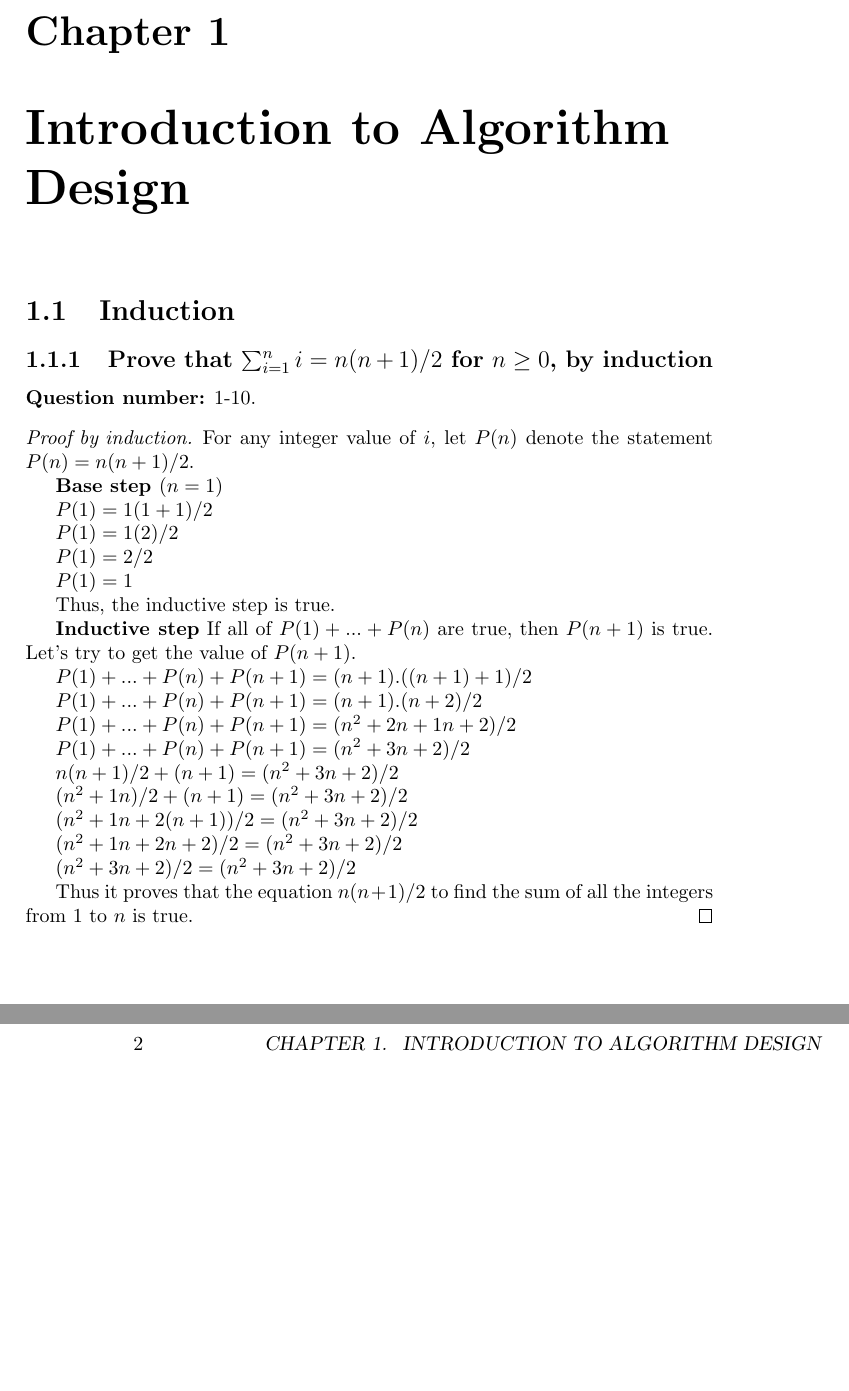
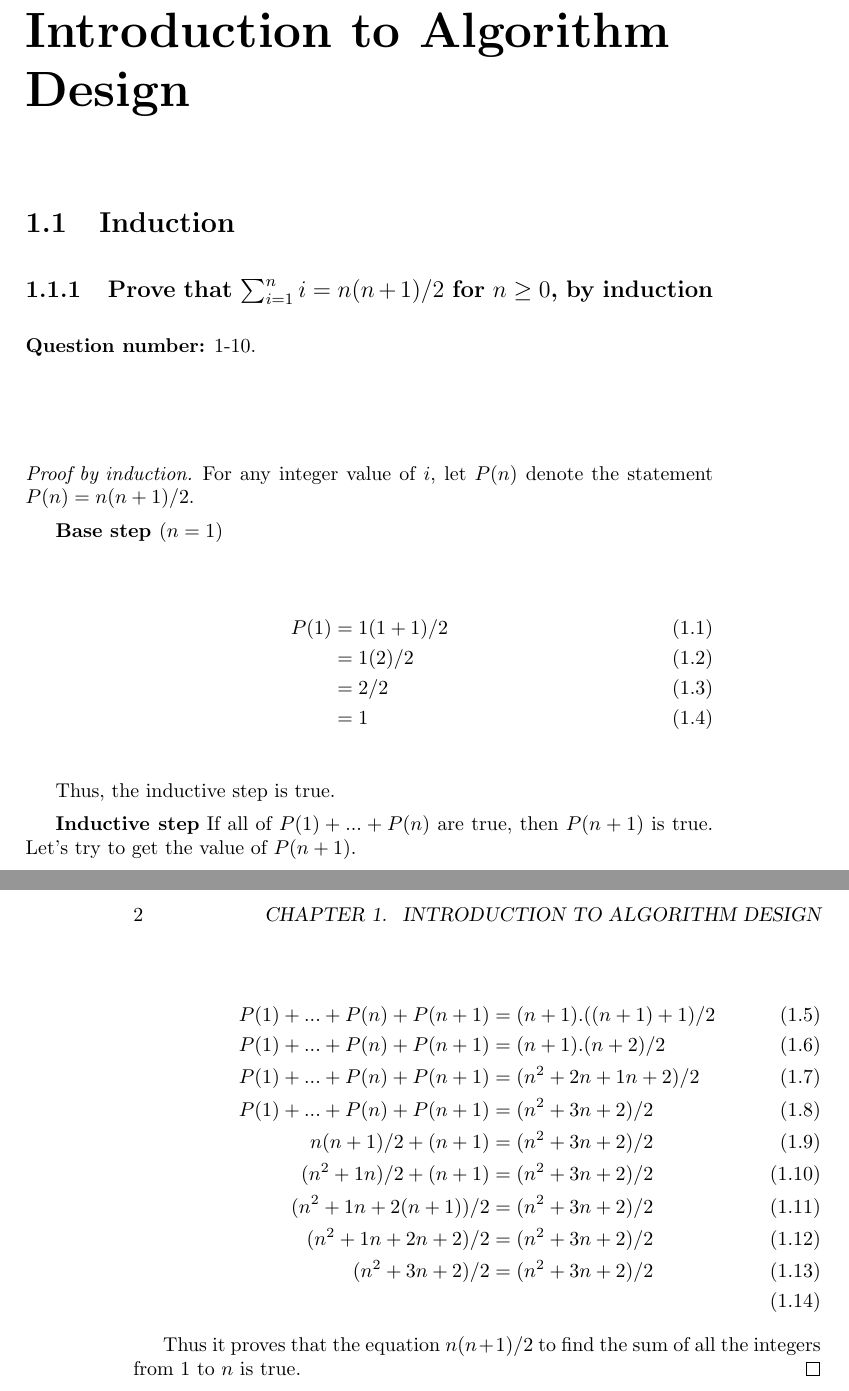
Before and after one commit to ultimatecoder/algorithm_design_manual, a LaTeX book (src/document.tex, which reads src/chapters/chapter_1/induction.tex): two parts of pages 3 and 4 of 5, joined at a grey line, cut at the place of the change, the shorter picture padded with empty space. Compiled offline with pdfLaTeX.

Commit message:
Changies will improve the formatting at the output

```diff
--- a/src/chapters/chapter_1/induction.tex
+++ b/src/chapters/chapter_1/induction.tex
@@ -8,13 +8,12 @@
 
     \textbf{Base step $(n=1)$}
 
-    $P(1) = 1(1+1)/2$
-
-    $P(1) = 1(2)/2$
-
-    $P(1) = 2/2$
-
-    $P(1) = 1$
+    \begin{align}
+      P(1) &= 1(1+1)/2\\
+           &= 1(2)/2\\
+           &= 2/2\\
+           &= 1
+    \end{align}
 
     Thus, the inductive step is true.
 
@@ -22,23 +21,17 @@
     If all of $P(1) + ... + P(n)$ are true, then $P(n+1)$ is true. Let's try to
     get the value of $P(n+1)$.
 
-    $P(1) + ... + P(n) + P(n+1) = (n+1).((n+1)+1)/2$
-
-    $P(1) + ... + P(n) + P(n+1) = (n+1).(n+2)/2$
-
-    $ P(1) + ... + P(n) + P(n+1) = (n^2 + 2n + 1n + 2)/2$
-
-    $ P(1) + ... + P(n) + P(n+1) = (n^2 + 3n + 2) / 2$
-
-    $ n(n+1)/2 + (n+1) = (n^2 + 3n + 2) / 2$
-
-    $ (n^2 + 1n)/2 + (n+1) = (n^2 + 3n + 2) / 2$
-
-    $ (n^2 + 1n + 2(n+1))/2 = (n^2 + 3n + 2) / 2$
-
-    $ (n^2 + 1n + 2n + 2)/2 = (n^2 + 3n + 2) / 2$
-
-    $ (n^2 + 3n + 2)/2 = (n^2 + 3n + 2) / 2$
+    \begin{align}
+      P(1) + ... + P(n) + P(n+1) &= (n+1).((n+1)+1)/2\\
+      P(1) + ... + P(n) + P(n+1) &= (n+1).(n+2)/2\\
+      P(1) + ... + P(n) + P(n+1) &= (n^2 + 2n + 1n + 2)/2\\
+      P(1) + ... + P(n) + P(n+1) &= (n^2 + 3n + 2) / 2\\
+      n(n+1)/2 + (n+1) &= (n^2 + 3n + 2) / 2\\
+      (n^2 + 1n)/2 + (n+1) &= (n^2 + 3n + 2) / 2\\
+      (n^2 + 1n + 2(n+1))/2 &= (n^2 + 3n + 2) / 2\\
+      (n^2 + 1n + 2n + 2)/2 &= (n^2 + 3n + 2) / 2\\
+      (n^2 + 3n + 2)/2 &= (n^2 + 3n + 2) / 2\\
+    \end{align}
 
     Thus it proves that the equation $n(n+1)/2$ to find the sum of all the
     integers from $1$ to $n$ is true.
--- a/src/document.tex
+++ b/src/document.tex
@@ -1,5 +1,6 @@
 \documentclass{book}
 \usepackage{amsthm}
+\usepackage{amsmath}
 \title{The Algorithm Design Manual exercises solutions}
 \author{Jaysinh Shukla}
 
```
